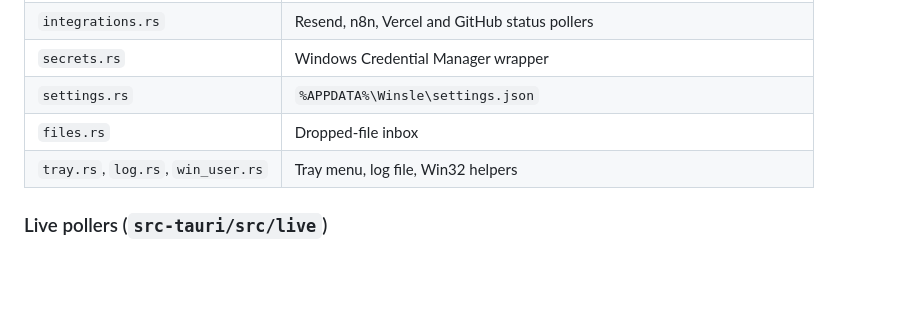
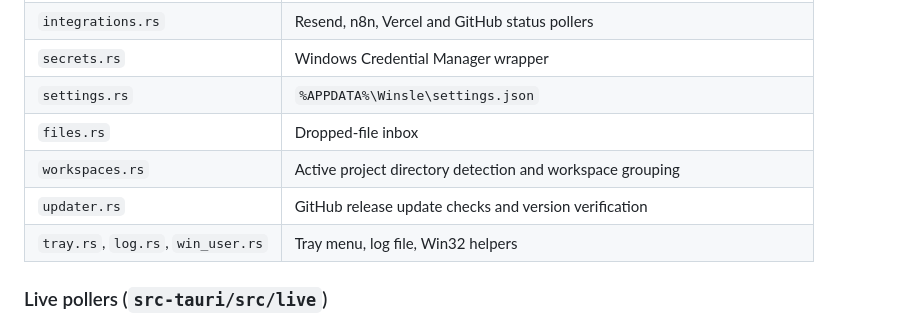
Before and after one commit to IntellectDaksh/Winsle, a Markdown page: docs/ARCHITECTURE.md, the part around the change. GitHub-like rendering; blank space fills up the shorter version.

Commit message:
docs: document workspaces.rs and updater.rs in architecture guide
Co-authored-by: IntellectDaksh <agrawaldaksh008@gmail.com>

```diff
--- a/docs/ARCHITECTURE.md
+++ b/docs/ARCHITECTURE.md
@@ -24,6 +24,8 @@ Winsle is a Tauri 2 app: a Rust backend that talks to Windows, and a single alwa
 | `secrets.rs` | Windows Credential Manager wrapper |
 | `settings.rs` | `%APPDATA%\Winsle\settings.json` |
 | `files.rs` | Dropped-file inbox |
+| `workspaces.rs` | Active project directory detection and workspace grouping |
+| `updater.rs` | GitHub release update checks and version verification |
 | `tray.rs`, `log.rs`, `win_user.rs` | Tray menu, log file, Win32 helpers |
 
 ### Live pollers (`src-tauri/src/live`)
```
